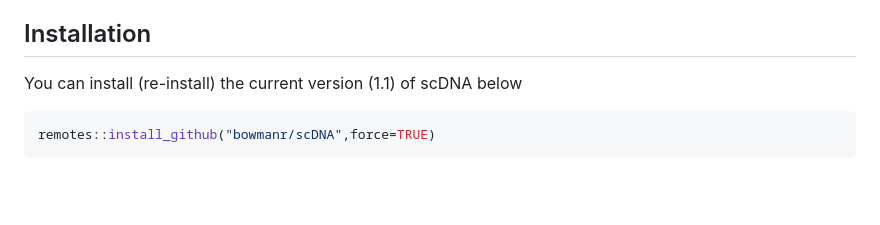
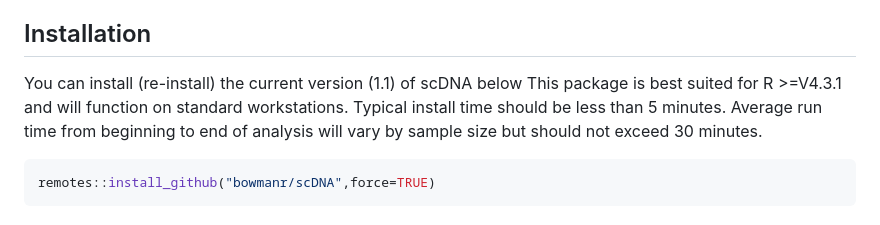
Before and after one commit to bowmanr/scDNA, a Markdown page: README.md, the part around the change. Rendered like a GitHub page; blank space fills up the shorter version.

````diff
--- a/README.md
+++ b/README.md
@@ -18,7 +18,7 @@ downstream analysis.
 ## Installation
 
 You can install (re-install) the current version (1.1) of scDNA below
-
+This package is best suited for R >=V4.3.1 and will function on standard workstations. Typical install time should be less than 5 minutes. Average run time from beginning to end of analysis will vary by sample size but should not exceed 30 minutes.
 ``` r
 remotes::install_github("bowmanr/scDNA",force=TRUE)
 ```
````
